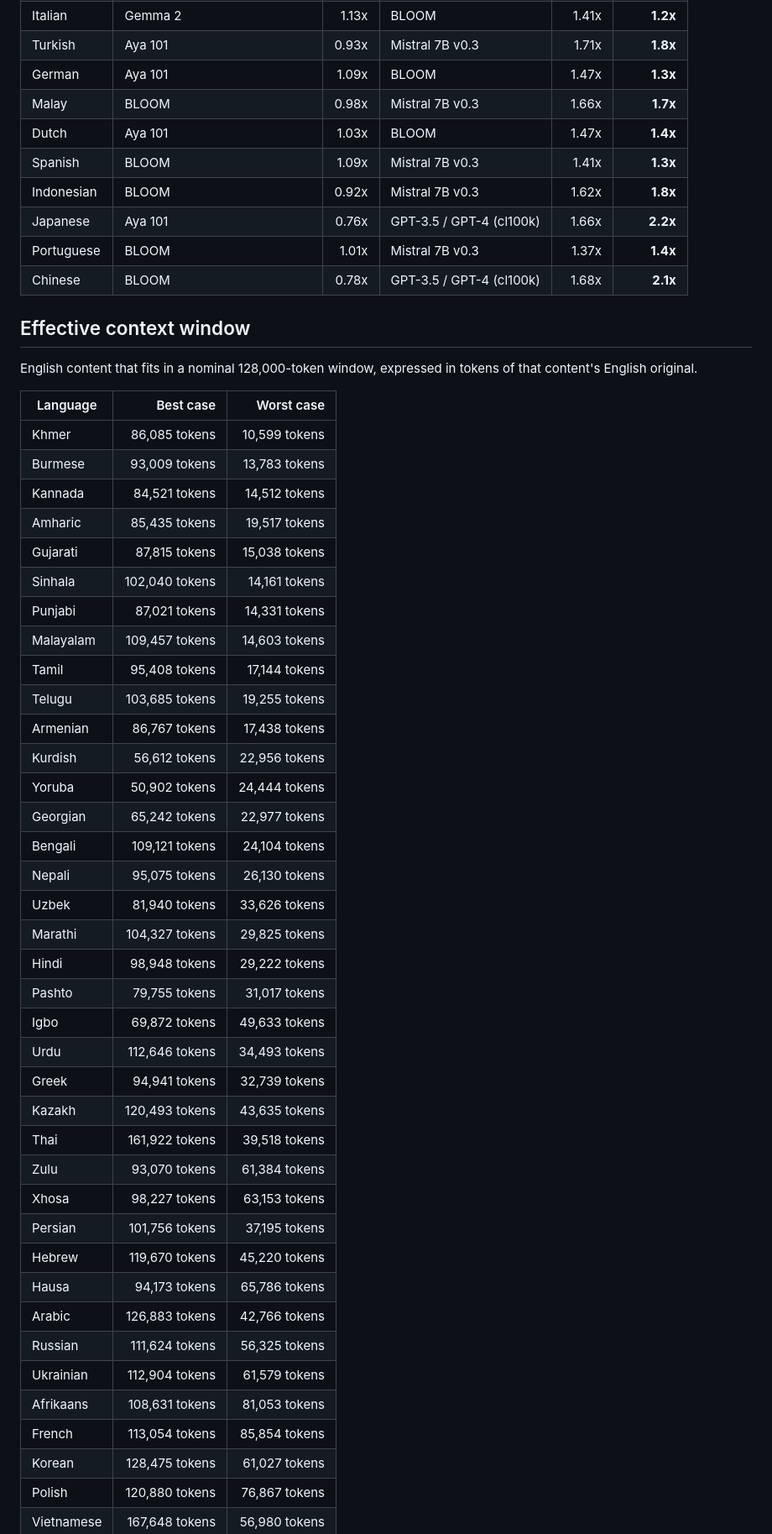
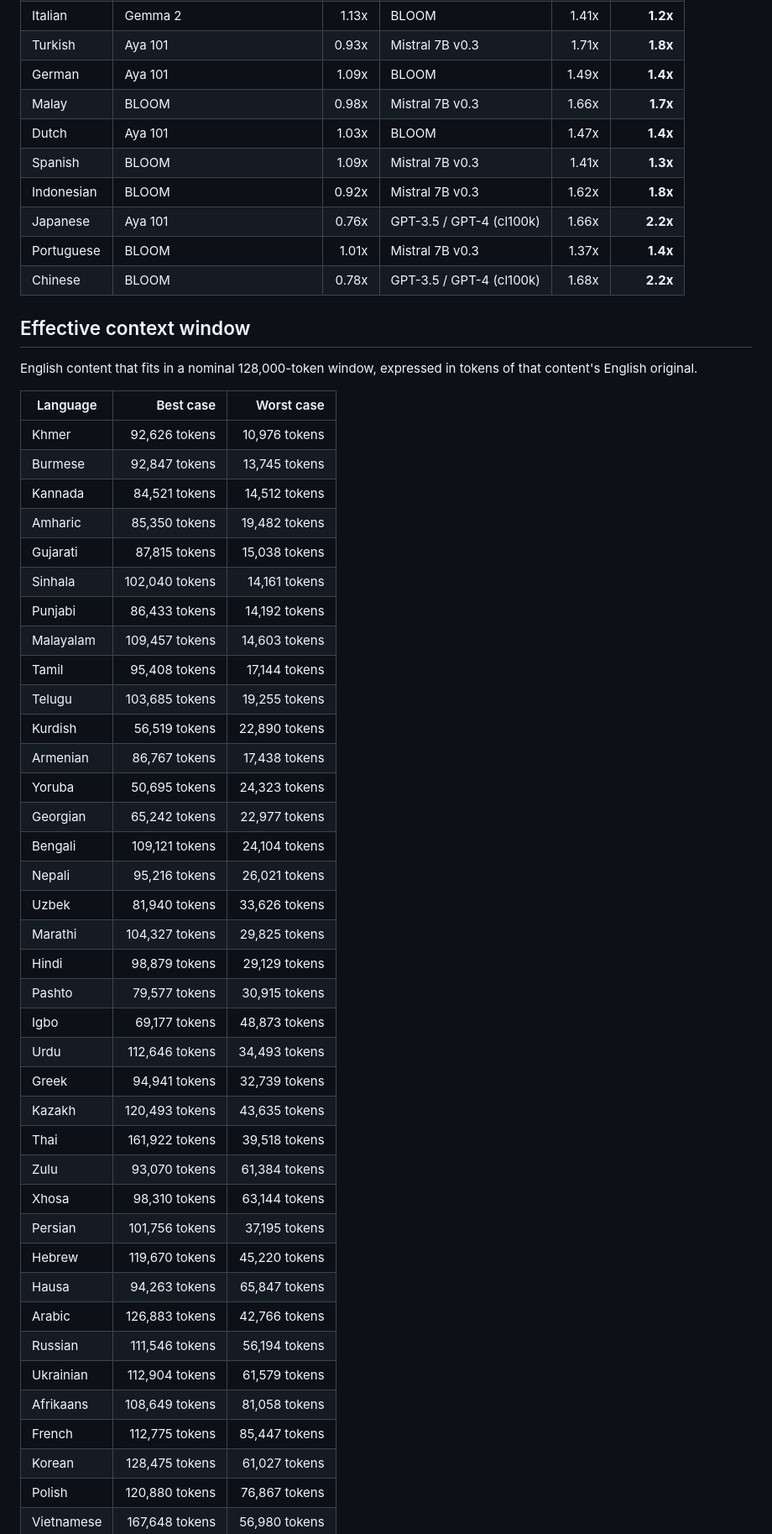
Before and after one commit to tang-vu/tokentax, a Markdown page: results/token-tax.md, the part around the change printed below. Shown: that part at 84% size. Drawn GitHub-style.

```diff
--- a/results/token-tax.md
+++ b/results/token-tax.md
@@ -107,14 +109,14 @@ Corpus `Helsinki-NLP/opus-100` (split `test`), up to 500 aligned sentence pairs
 | Vietnamese | PhoBERT v2 (Vietnamese-only) | 0.76x | Mistral 7B v0.3 | 2.25x | **2.9x** |
 | Italian | Gemma 2 | 1.13x | BLOOM | 1.41x | **1.2x** |
 | Turkish | Aya 101 | 0.93x | Mistral 7B v0.3 | 1.71x | **1.8x** |
-| German | Aya 101 | 1.09x | BLOOM | 1.47x | **1.3x** |
+| German | Aya 101 | 1.09x | BLOOM | 1.49x | **1.4x** |
 | Malay | BLOOM | 0.98x | Mistral 7B v0.3 | 1.66x | **1.7x** |
 | Dutch | Aya 101 | 1.03x | BLOOM | 1.47x | **1.4x** |
 | Spanish | BLOOM | 1.09x | Mistral 7B v0.3 | 1.41x | **1.3x** |
 | Indonesian | BLOOM | 0.92x | Mistral 7B v0.3 | 1.62x | **1.8x** |
 | Japanese | Aya 101 | 0.76x | GPT-3.5 / GPT-4 (cl100k) | 1.66x | **2.2x** |
 | Portuguese | BLOOM | 1.01x | Mistral 7B v0.3 | 1.37x | **1.4x** |
-| Chinese | BLOOM | 0.78x | GPT-3.5 / GPT-4 (cl100k) | 1.68x | **2.1x** |
+| Chinese | BLOOM | 0.78x | GPT-3.5 / GPT-4 (cl100k) | 1.68x | **2.2x** |
 
 ## Effective context window
 
@@ -122,41 +124,41 @@ English content that fits in a nominal 128,000-token window, expressed in tokens
 
 | Language | Best case | Worst case |
 |---|---:|---:|
-| Khmer | 86,085 tokens | 10,599 tokens |
-| Burmese | 93,009 tokens | 13,783 tokens |
+| Khmer | 92,626 tokens | 10,976 tokens |
+| Burmese | 92,847 tokens | 13,745 tokens |
 | Kannada | 84,521 tokens | 14,512 tokens |
-| Amharic | 85,435 tokens | 19,517 tokens |
+| Amharic | 85,350 tokens | 19,482 tokens |
 | Gujarati | 87,815 tokens | 15,038 tokens |
 | Sinhala | 102,040 tokens | 14,161 tokens |
-| Punjabi | 87,021 tokens | 14,331 tokens |
+| Punjabi | 86,433 tokens | 14,192 tokens |
 | Malayalam | 109,457 tokens | 14,603 tokens |
 | Tamil | 95,408 tokens | 17,144 tokens |
 | Telugu | 103,685 tokens | 19,255 tokens |
+| Kurdish | 56,519 tokens | 22,890 tokens |
 | Armenian | 86,767 tokens | 17,438 tokens |
-| Kurdish | 56,612 tokens | 22,956 tokens |
-| Yoruba | 50,902 tokens | 24,444 tokens |
+| Yoruba | 50,695 tokens | 24,323 tokens |
 | Georgian | 65,242 tokens | 22,977 tokens |
 | Bengali | 109,121 tokens | 24,104 tokens |
-| Nepali | 95,075 tokens | 26,130 tokens |
+| Nepali | 95,216 tokens | 26,021 tokens |
 | Uzbek | 81,940 tokens | 33,626 tokens |
 | Marathi | 104,327 tokens | 29,825 tokens |
-| Hindi | 98,948 tokens | 29,222 tokens |
-| Pashto | 79,755 tokens | 31,017 tokens |
-| Igbo | 69,872 tokens | 49,633 tokens |
+| Hindi | 98,879 tokens | 29,129 tokens |
+| Pashto | 79,577 tokens | 30,915 tokens |
+| Igbo | 69,177 tokens | 48,873 tokens |
 | Urdu | 112,646 tokens | 34,493 tokens |
 | Greek | 94,941 tokens | 32,739 tokens |
 | Kazakh | 120,493 tokens | 43,635 tokens |
 | Thai | 161,922 tokens | 39,518 tokens |
 | Zulu | 93,070 tokens | 61,384 tokens |
-| Xhosa | 98,227 tokens | 63,153 tokens |
+| Xhosa | 98,310 tokens | 63,144 tokens |
 | Persian | 101,756 tokens | 37,195 tokens |
 | Hebrew | 119,670 tokens | 45,220 tokens |
-| Hausa | 94,173 tokens | 65,786 tokens |
+| Hausa | 94,263 tokens | 65,847 tokens |
 | Arabic | 126,883 tokens | 42,766 tokens |
-| Russian | 111,624 tokens | 56,325 tokens |
+| Russian | 111,546 tokens | 56,194 tokens |
 | Ukrainian | 112,904 tokens | 61,579 tokens |
-| Afrikaans | 108,631 tokens | 81,053 tokens |
-| French | 113,054 tokens | 85,854 tokens |
+| Afrikaans | 108,649 tokens | 81,058 tokens |
+| French | 112,775 tokens | 85,447 tokens |
 | Korean | 128,475 tokens | 61,027 tokens |
 | Polish | 120,880 tokens | 76,867 tokens |
 | Vietnamese | 167,648 tokens | 56,980 tokens |
```
Also changed, not shown: other parts of results/token-tax.md (+40 -38 lines), README.md (+18 -7 lines), docs/token-tax-heatmap.png, 8 other files.
